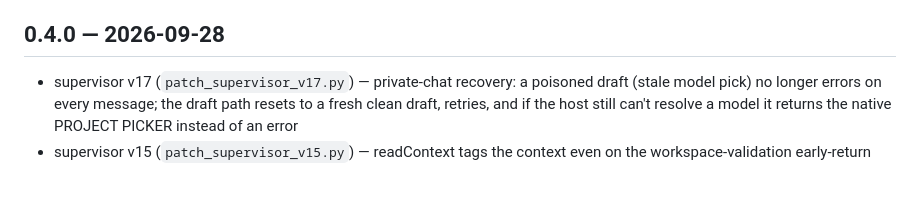
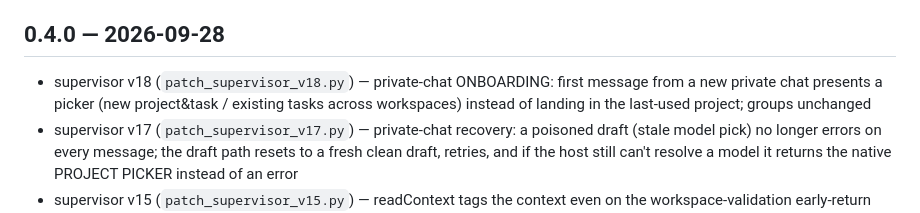
Before and after one commit to romangalaxys10-spec/zcode-teamlead, a Markdown page: CHANGELOG.md, the part around the change. Drawn GitHub-style; blank space fills up the shorter version.

Commit message:
supervisor v18: private-chat onboarding picker (choose project+task or start new, on first contact)

```diff
--- a/CHANGELOG.md
+++ b/CHANGELOG.md
@@ -27,6 +27,7 @@
 - `tests/run_tests.sh` — 14 headless tests covering every addition (all green)
 
 ## 0.4.0 — 2026-09-28
+- supervisor v18 (`patch_supervisor_v18.py`) — private-chat ONBOARDING: first message from a new private chat presents a picker (new project&task / existing tasks across workspaces) instead of landing in the last-used project; groups unchanged
 - supervisor v17 (`patch_supervisor_v17.py`) — private-chat recovery: a poisoned draft (stale model pick) no longer errors on every message; the draft path resets to a fresh clean draft, retries, and if the host still can't resolve a model it returns the native PROJECT PICKER instead of an error
 - supervisor v15 (`patch_supervisor_v15.py`) — readContext tags the context even on the workspace-validation early-return (legacy slots returned untagged, so persisted selections/locks fell to the unscoped slot)
 - supervisor v13 (queue mid-task messages: ACK + 20s retry, 30 min cap, delivered notice) and v14 (draft-path stale model falls back to host-preferred instead of the Chinese resolution error) — full mitigation of parallel-task failures
```
